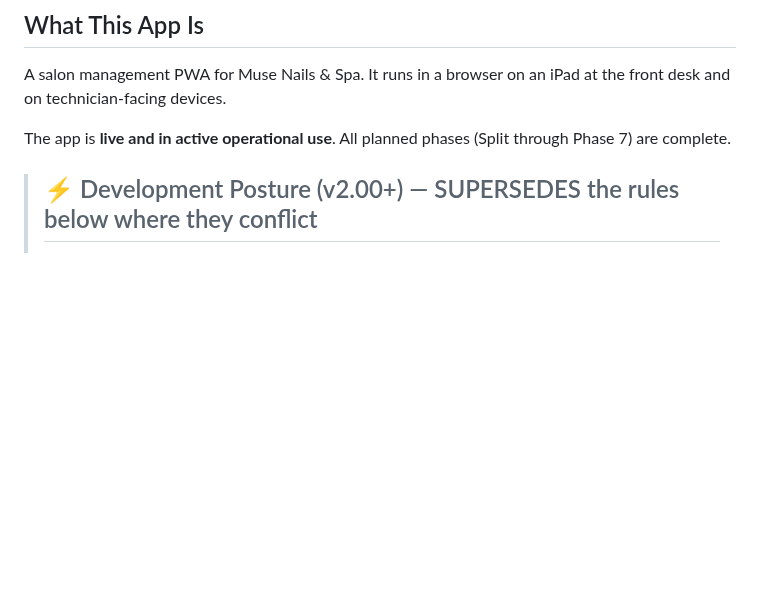
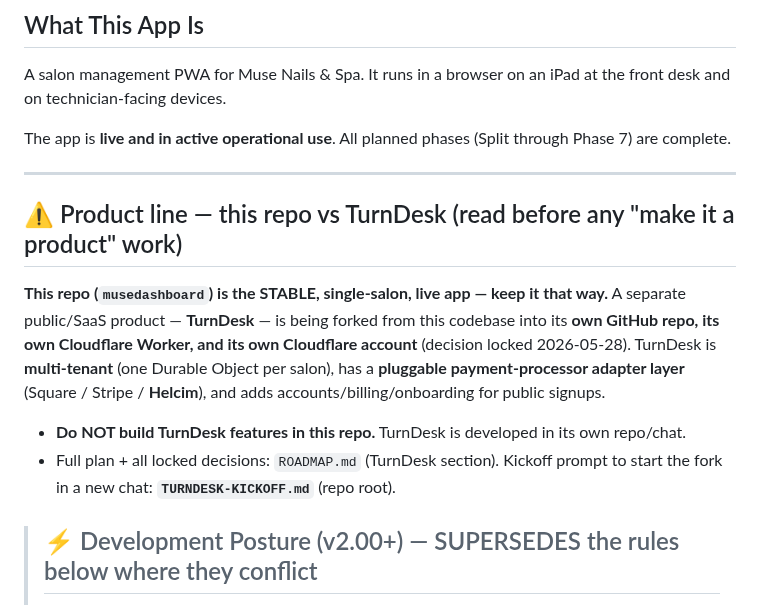
Before and after one commit to MuseNail/musedashboard, a Markdown page: CLAUDE.md, the part around the change. Drawn GitHub-style; blank space fills up the shorter version.

```diff
--- a/CLAUDE.md
+++ b/CLAUDE.md
@@ -9,6 +9,15 @@ This file contains rules and context for AI coding assistants working on this pr
 A salon management PWA for Muse Nails & Spa. It runs in a browser on an iPad at the front desk and on technician-facing devices.
 
 The app is **live and in active operational use**. All planned phases (Split through Phase 7) are complete.
+
+---
+
+## ⚠️ Product line — this repo vs TurnDesk (read before any "make it a product" work)
+
+**This repo (`musedashboard`) is the STABLE, single-salon, live app — keep it that way.** A separate public/SaaS product — **TurnDesk** — is being forked from this codebase into its **own GitHub repo, its own Cloudflare Worker, and its own Cloudflare account** (decision locked 2026-05-28). TurnDesk is **multi-tenant** (one Durable Object per salon), has a **pluggable payment-processor adapter layer** (Square / Stripe / **Helcim**), and adds accounts/billing/onboarding for public signups.
+
+- **Do NOT build TurnDesk features in this repo.** TurnDesk is developed in its own repo/chat.
+- Full plan + all locked decisions: `ROADMAP.md` (TurnDesk section). Kickoff prompt to start the fork in a new chat: **`TURNDESK-KICKOFF.md`** (repo root).
 
 > ## ⚡ Development Posture (v2.00+) — SUPERSEDES the rules below where they conflict
 >
```
Also changed, not shown: ROADMAP.md (+14 -0 lines), TURNDESK-KICKOFF.md (added, +51 -0 lines).
